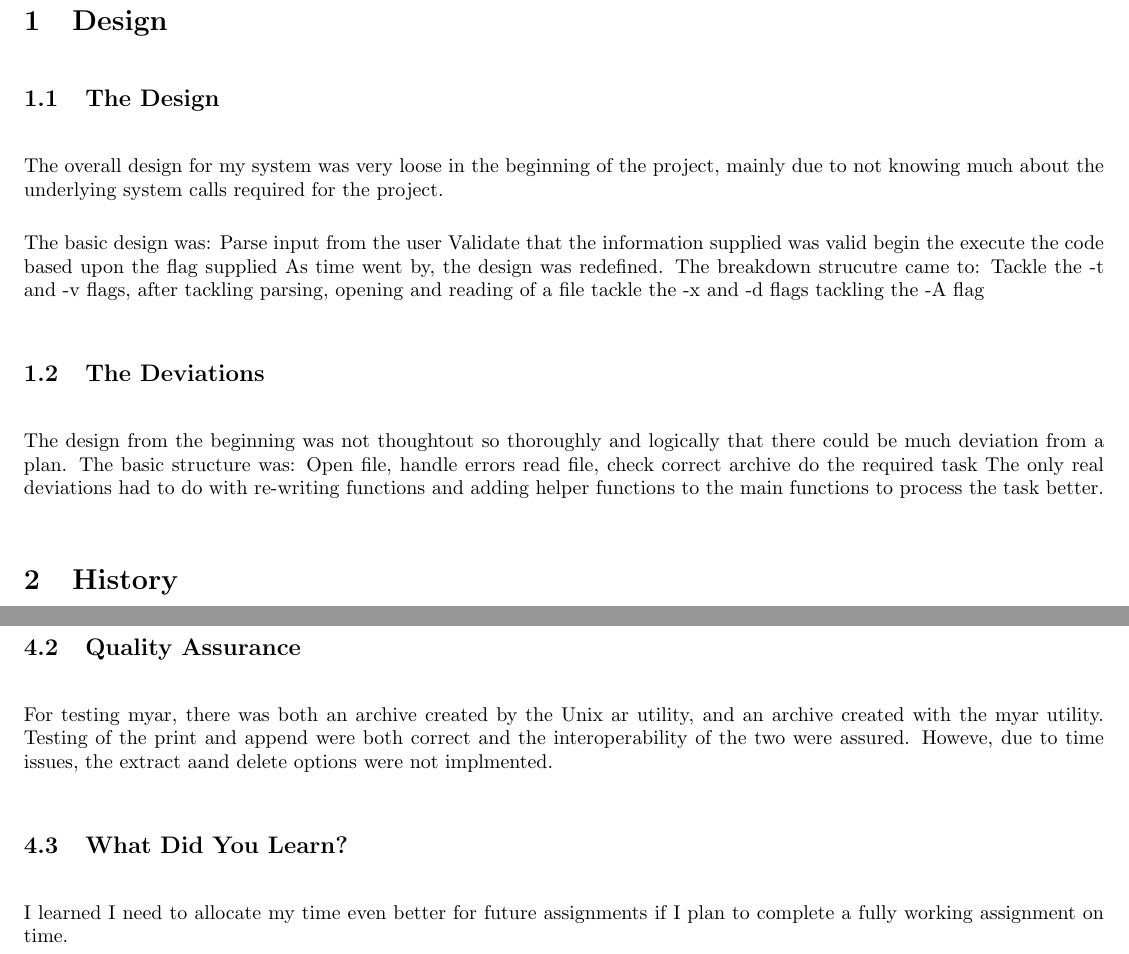
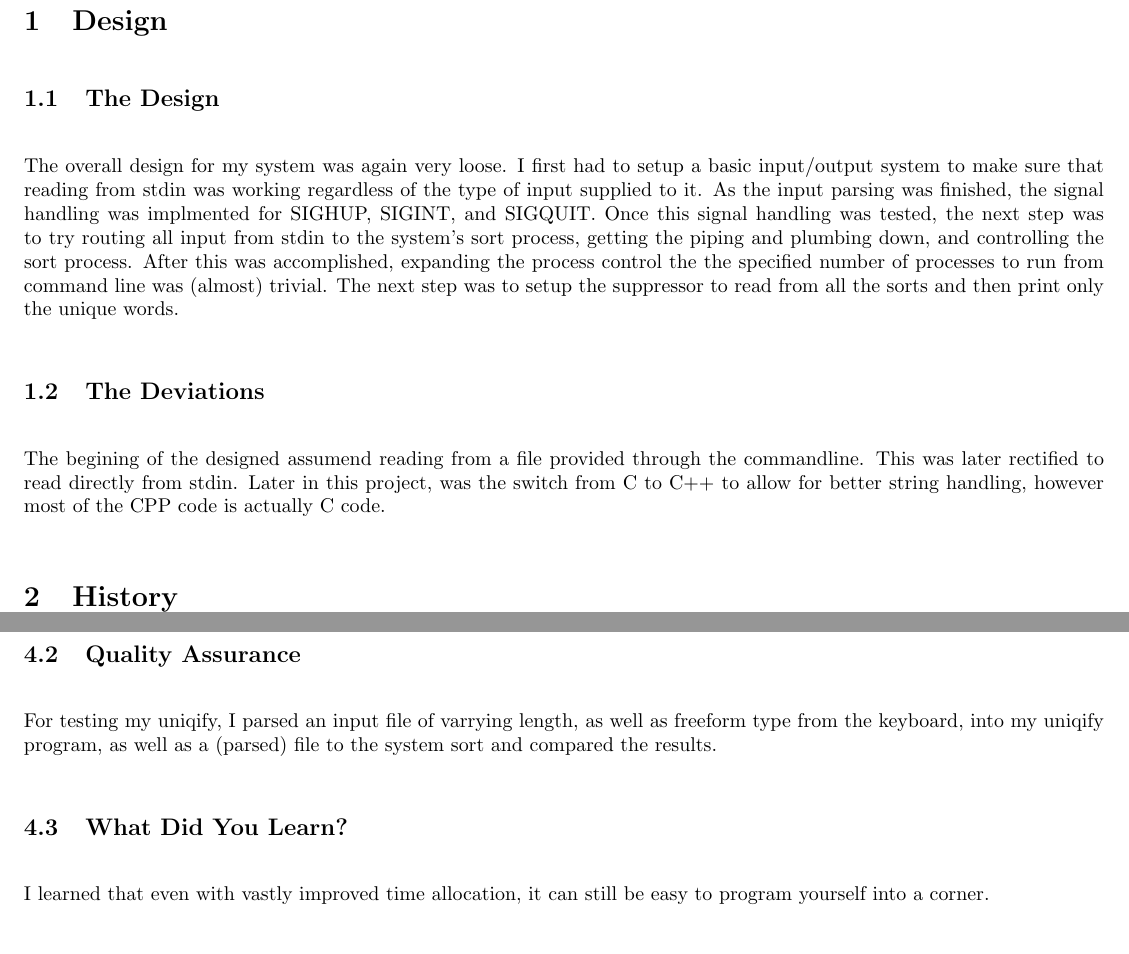
Before and after one commit to rjisoo/school, a LaTeX problem sheet (homework3/uniqify.tex): two parts of page 1 of 2, joined at a grey line, cut so that both start at the same text. Compiled offline with LaTeX, dvips and Ghostscript.

Commit message:
finished text document

```diff
--- a/homework3/uniqify.tex
+++ b/homework3/uniqify.tex
@@ -40,9 +40,9 @@
   colorlinks = true,
   urlcolor = black,
   pdfauthor = {\name},
-  pdfkeywords = {cs311 ``operating systems'' files filesystem I/O},
-  pdftitle = {CS 311 Project 2: UNIX File I/O},
-  pdfsubject = {CS 311 Project 2},
+  pdfkeywords = {cs311 ``operating systems'' process control},
+  pdftitle = {CS 311 Project 3: UNIX Process control},
+  pdfsubject = {CS 311 Project 3},
   pdfpagemode = UseNone
 }
 
@@ -56,23 +56,13 @@
 
 \subsection{The Design}
 \label{DesingProcess}
-The overall design for my system was very loose in the beginning of the project, mainly due to not knowing much about the
-underlying system calls required for the project.
-
-The basic design was:
-	Parse input from the user
-	Validate that the information supplied was valid
-	begin the execute the code based upon the flag supplied
-As time went by, the design was redefined. The breakdown strucutre came to:
-	Tackle the -t and -v flags, after tackling parsing, opening and reading of a file
-	tackle the -x and -d flags
-	tackling the -A flag
+The overall design for my system was again very loose. I first had to setup a basic input/output system to make sure that reading from stdin was working regardless of the type of input supplied to it.
+As the input parsing was finished, the signal handling was implmented for SIGHUP, SIGINT, and SIGQUIT. Once this signal handling was tested, the next step was to try routing all input from stdin to the system's sort process, getting the piping and plumbing down, and controlling the sort process.
+After this was accomplished, expanding the process control the the specified number of processes to run from command line was (almost) trivial.
+The next step was to setup the suppressor to read from all the sorts and then print only the unique words.
 \subsection{The Deviations}
 \label{Deviations}
-The design from the beginning was not thoughtout so thoroughly and logically that there could be much deviation from a plan. The basic structure was:
-	Open file, handle errors
-	read file, check correct archive
-	do the required task
-The only real deviations had to do with re-writing functions and adding helper functions to the main functions to process the task better.
+The begining of the designed assumend reading from a file provided through the commandline. This was later rectified to read directly from stdin.
+Later in this project, was the switch from C to C++ to allow for better string handling, however most of the CPP code is actually C code.
 \section{History}
 \label{myar Revision History}
@@ -93,9 +80,9 @@ The point of this assignment was to A) learn how to write an operating system to
 \subsection{Quality Assurance}
 \label{QA}
-For testing myar, there was both an archive created by the Unix ar utility, and an archive created with the myar utility. Testing of the print and append were both correct and the interoperability of the two were assured. Howeve, due to time issues, the extract aand delete options were not implmented.
+For testing my uniqify, I parsed an input file of varrying length, as well as freeform type from the keyboard, into my uniqify program, as well as a (parsed) file to the system sort and compared the results.
 \subsection{What Did You Learn?}
 \label{Learned}
-I learned I need to allocate my time even better for future assignments if I plan to complete a fully working assignment on time.
+I learned that even with vastly improved time allocation, it can still be easy to program yourself into a corner.
 %\end{Verbatim}
 
 \includegraphics[width=\textwidth]{plot.eps}
```
Also changed, not shown: homework3/uniqify.tex (9 more changed lines).
